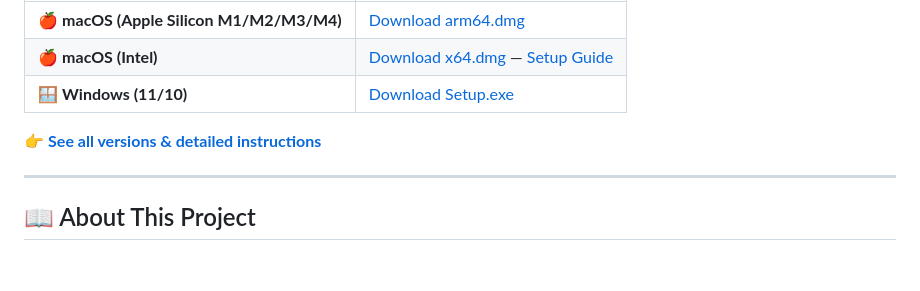
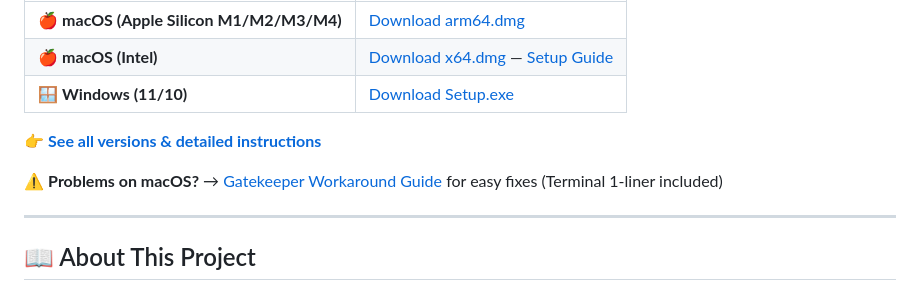
Before and after one commit to andkoma/embroidery-converter, a Markdown page: README.md, the part around the change. Drawn GitHub-style; blank space fills up the shorter version.

```diff
--- a/README.md
+++ b/README.md
@@ -20,6 +20,8 @@ supports 80+ embroidery formats.
 | 🪟 **Windows (11/10)** | [Download Setup.exe](https://github.com/andkoma/embroidery-converter/releases/latest) |
 
 👉 **[See all versions & detailed instructions](./DOWNLOADS.md)**
+
+⚠️ **Problems on macOS?** → [Gatekeeper Workaround Guide](./GATEKEEPER_WORKAROUND.md) for easy fixes (Terminal 1-liner included)
 
 ---
 
```
Also changed, not shown: GATEKEEPER_WORKAROUND.md (added, +111 -0 lines), MACOS_INSTALLATION.md (+10 -5 lines).
